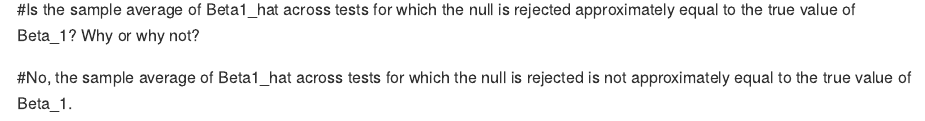
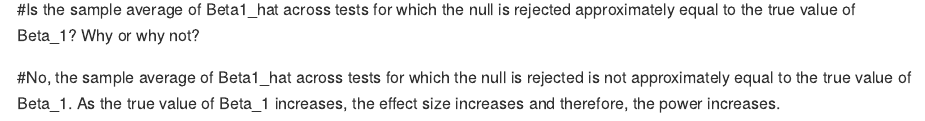
Before and after one commit to Ekta1489/Iteration-Hw5, an R Markdown document (p8105_hw5_ec3342.Rmd): the page in a window 1100 px wide, from 7750 px down. Rendered offline with R 4.5, knitr and Pandoc, with nearby package versions; some code elsewhere in the file could not run offline; long lines of code are wrapped.

Commit message:
Added explanation to ques 3 and made some changes!

```diff
--- a/p8105_hw5_ec3342.Rmd
+++ b/p8105_hw5_ec3342.Rmd
@@ -228,4 +228,4 @@ sim_results %>%
 
 #Is the sample average of Beta1_hat across tests for which the null is rejected approximately equal to the true value of Beta_1? Why or why not?
 
-#No, the sample average of Beta1_hat across tests for which the null is rejected is not approximately equal to the true value of Beta_1.
+#No, the sample average of Beta1_hat across tests for which the null is rejected is not approximately equal to the true value of Beta_1. As the true value of Beta_1 increases, the effect size increases and therefore, the power increases.
```
Also changed, not shown: p8105_hw5_ec3342.md, p8105_hw5_ec3342_files/figure-gfm/unnamed-chunk-10-1.png, p8105_hw5_ec3342_files/figure-gfm/unnamed-chunk-8-1.png, p8105_hw5_ec3342_files/figure-gfm/unnamed-chunk-9-1.png.
